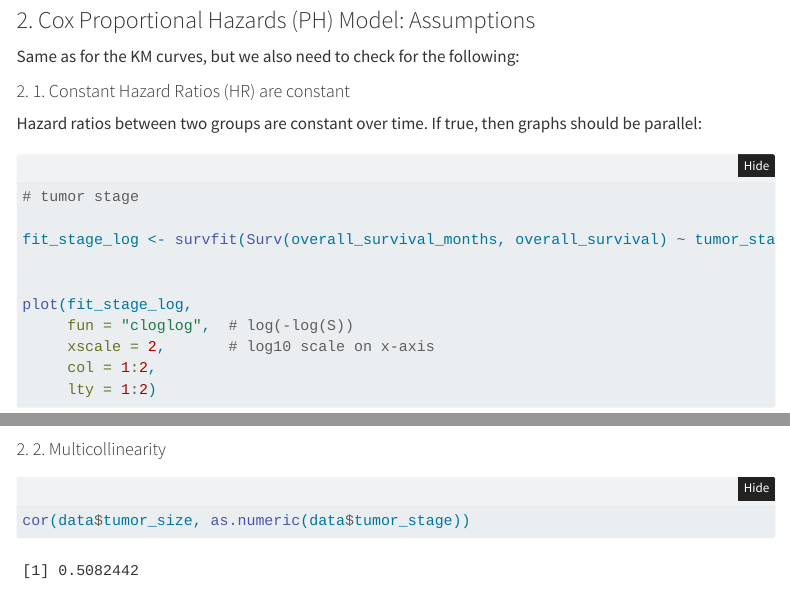
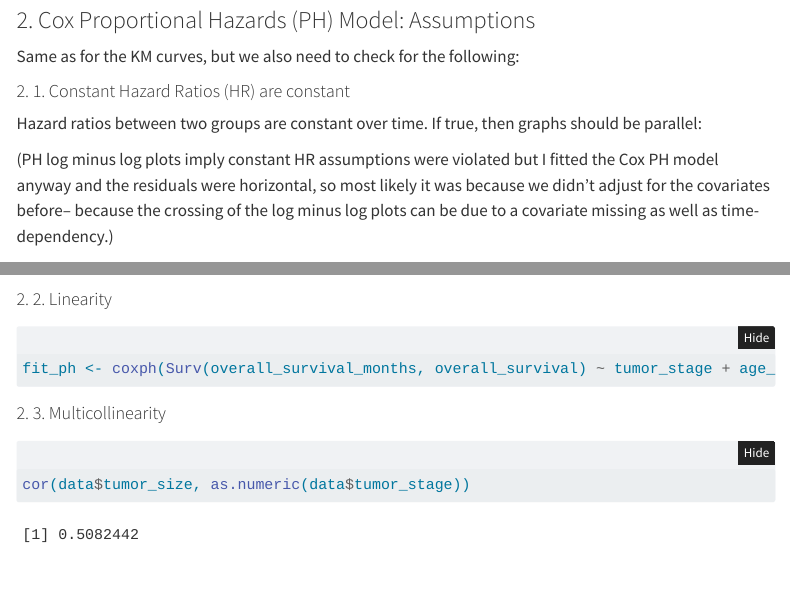
Before and after one commit to Sequendus/Cancer-Analysis_Project2025, a Quarto document (analysis/03_eda.qmd): the page in a window 1100 px wide, from 4320 px down, and a second part further down, joined at a grey line. Rendered offline with R 4.5, knitr and Pandoc in place of Quarto, with nearby package versions; folded parts are opened; menus at the side of the page are left out.

Commit message:
updated EDA file

````diff
--- a/analysis/03_eda.qmd
+++ b/analysis/03_eda.qmd
@@ -124,6 +124,9 @@ Same as for the KM curves, but we also need to check for the following:
 
 Hazard ratios between two groups are constant over time. If true, then graphs should be parallel:
 
+(PH log minus log plots imply constant HR assumptions were violated but I fitted the Cox PH model anyway and the residuals were horizontal, so most likely it was because we didn't adjust for the covariates before-- because the crossing of the log minus log plots can be due to a covariate missing as well as time-dependency.)
+
+
 ```{r}
 
 # tumor stage
@@ -180,4 +183,4 @@ plot(test.ph)
 
 ```
 
-#### 2. 2. Multicollinearity
+#### 2. 2. Linearity
@@ -184,3 +197,4 @@ plot(test.ph)
+#### 2. 3. Multicollinearity
 
 
 ```{r}
````
Also changed, not shown: analysis/03_eda.html, analysis/03_eda.qmd (10 more changed lines).
